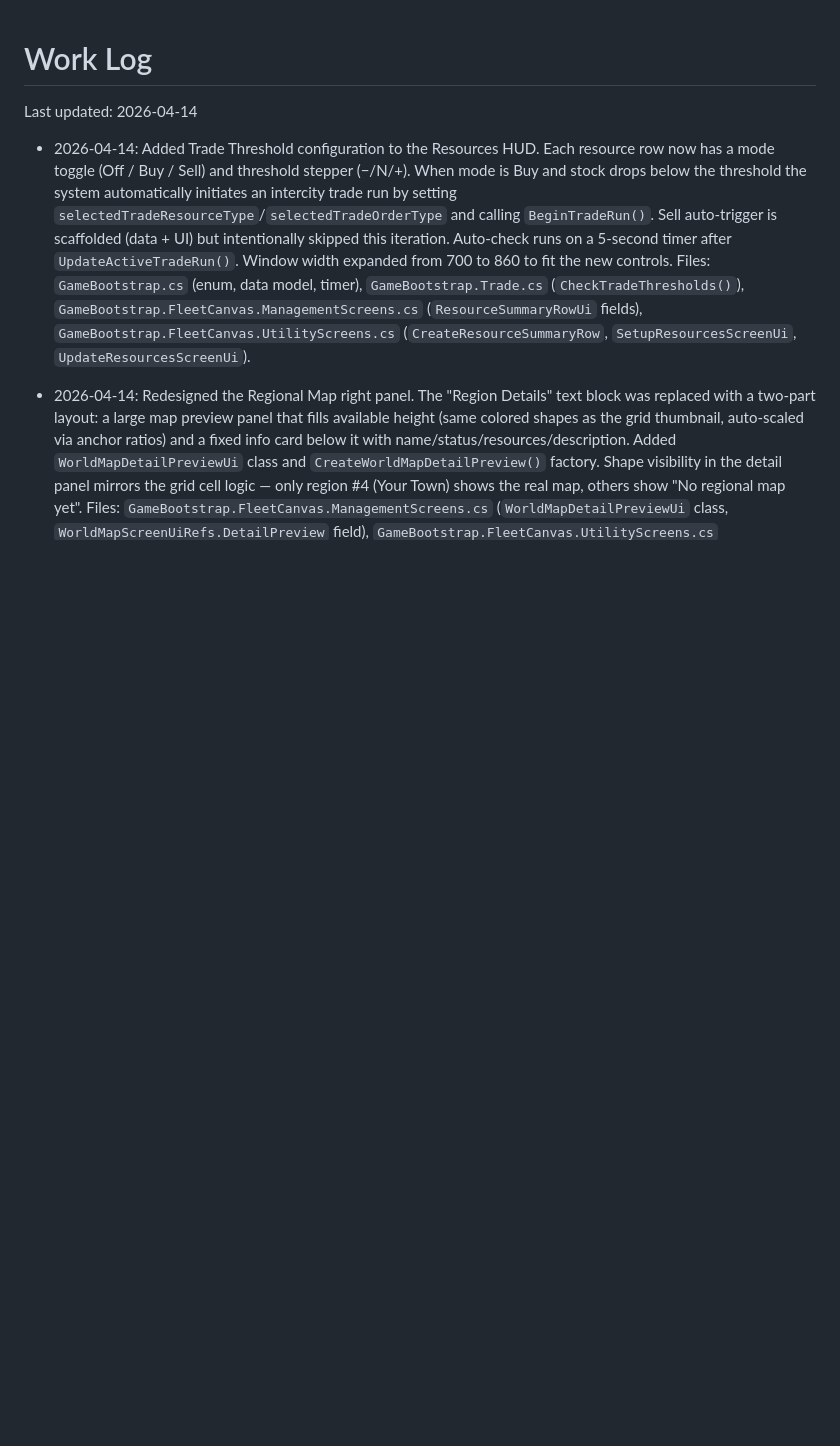
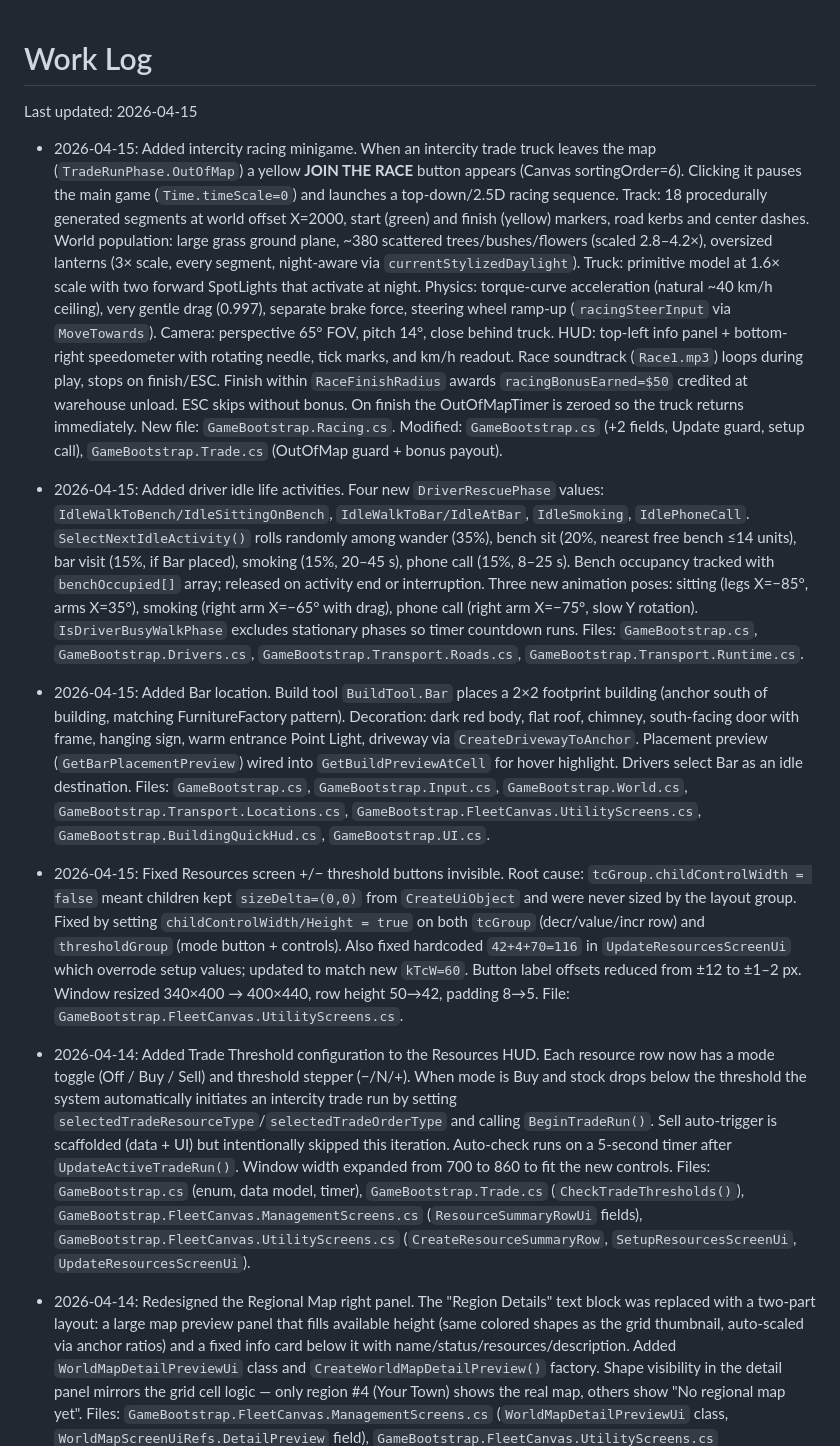
Before and after one commit to VladimirVasin/gruzovichky, a Markdown page: ai/work-log.md, the part around the change. GitHub-like rendering; blank space fills up the shorter version.

Commit message:
docs: update work-log for 2026-04-15 session
Racing minigame, driver idle activities, Bar building, Resources UI fix

Co-Authored-By: Claude Sonnet 4.6 <noreply@anthropic.com>

```diff
--- a/ai/work-log.md
+++ b/ai/work-log.md
@@ -1,6 +1,14 @@
 # Work Log
 
-Last updated: 2026-04-14
+Last updated: 2026-04-15
+
+- 2026-04-15: Added intercity racing minigame. When an intercity trade truck leaves the map (`TradeRunPhase.OutOfMap`) a yellow **JOIN THE RACE** button appears (Canvas sortingOrder=6). Clicking it pauses the main game (`Time.timeScale=0`) and launches a top-down/2.5D racing sequence. Track: 18 procedurally generated segments at world offset X=2000, start (green) and finish (yellow) markers, road kerbs and center dashes. World population: large grass ground plane, ~380 scattered trees/bushes/flowers (scaled 2.8–4.2×), oversized lanterns (3× scale, every segment, night-aware via `currentStylizedDaylight`). Truck: primitive model at 1.6× scale with two forward SpotLights that activate at night. Physics: torque-curve acceleration (natural ~40 km/h ceiling), very gentle drag (0.997), separate brake force, steering wheel ramp-up (`racingSteerInput` via `MoveTowards`). Camera: perspective 65° FOV, pitch 14°, close behind truck. HUD: top-left info panel + bottom-right speedometer with rotating needle, tick marks, and km/h readout. Race soundtrack (`Race1.mp3`) loops during play, stops on finish/ESC. Finish within `RaceFinishRadius` awards `racingBonusEarned=$50` credited at warehouse unload. ESC skips without bonus. On finish the OutOfMapTimer is zeroed so the truck returns immediately. New file: `GameBootstrap.Racing.cs`. Modified: `GameBootstrap.cs` (+2 fields, Update guard, setup call), `GameBootstrap.Trade.cs` (OutOfMap guard + bonus payout).
+
+- 2026-04-15: Added driver idle life activities. Four new `DriverRescuePhase` values: `IdleWalkToBench/IdleSittingOnBench`, `IdleWalkToBar/IdleAtBar`, `IdleSmoking`, `IdlePhoneCall`. `SelectNextIdleActivity()` rolls randomly among wander (35%), bench sit (20%, nearest free bench ≤14 units), bar visit (15%, if Bar placed), smoking (15%, 20–45 s), phone call (15%, 8–25 s). Bench occupancy tracked with `benchOccupied[]` array; released on activity end or interruption. Three new animation poses: sitting (legs X=−85°, arms X=35°), smoking (right arm X=−65° with drag), phone call (right arm X=−75°, slow Y rotation). `IsDriverBusyWalkPhase` excludes stationary phases so timer countdown runs. Files: `GameBootstrap.cs`, `GameBootstrap.Drivers.cs`, `GameBootstrap.Transport.Roads.cs`, `GameBootstrap.Transport.Runtime.cs`.
+
+- 2026-04-15: Added Bar location. Build tool `BuildTool.Bar` places a 2×2 footprint building (anchor south of building, matching FurnitureFactory pattern). Decoration: dark red body, flat roof, chimney, south-facing door with frame, hanging sign, warm entrance Point Light, driveway via `CreateDrivewayToAnchor`. Placement preview (`GetBarPlacementPreview`) wired into `GetBuildPreviewAtCell` for hover highlight. Drivers select Bar as an idle destination. Files: `GameBootstrap.cs`, `GameBootstrap.Input.cs`, `GameBootstrap.World.cs`, `GameBootstrap.Transport.Locations.cs`, `GameBootstrap.FleetCanvas.UtilityScreens.cs`, `GameBootstrap.BuildingQuickHud.cs`, `GameBootstrap.UI.cs`.
+
+- 2026-04-15: Fixed Resources screen +/− threshold buttons invisible. Root cause: `tcGroup.childControlWidth = false` meant children kept `sizeDelta=(0,0)` from `CreateUiObject` and were never sized by the layout group. Fixed by setting `childControlWidth/Height = true` on both `tcGroup` (decr/value/incr row) and `thresholdGroup` (mode button + controls). Also fixed hardcoded `42+4+70=116` in `UpdateResourcesScreenUi` which overrode setup values; updated to match new `kTcW=60`. Button label offsets reduced from ±12 to ±1–2 px. Window resized 340×400 → 400×440, row height 50→42, padding 8→5. File: `GameBootstrap.FleetCanvas.UtilityScreens.cs`.
 
 - 2026-04-14: Added Trade Threshold configuration to the Resources HUD. Each resource row now has a mode toggle (Off / Buy / Sell) and threshold stepper (−/N/+). When mode is Buy and stock drops below the threshold the system automatically initiates an intercity trade run by setting `selectedTradeResourceType`/`selectedTradeOrderType` and calling `BeginTradeRun()`. Sell auto-trigger is scaffolded (data + UI) but intentionally skipped this iteration. Auto-check runs on a 5-second timer after `UpdateActiveTradeRun()`. Window width expanded from 700 to 860 to fit the new controls. Files: `GameBootstrap.cs` (enum, data model, timer), `GameBootstrap.Trade.cs` (`CheckTradeThresholds()`), `GameBootstrap.FleetCanvas.ManagementScreens.cs` (`ResourceSummaryRowUi` fields), `GameBootstrap.FleetCanvas.UtilityScreens.cs` (`CreateResourceSummaryRow`, `SetupResourcesScreenUi`, `UpdateResourcesScreenUi`).
 
```
